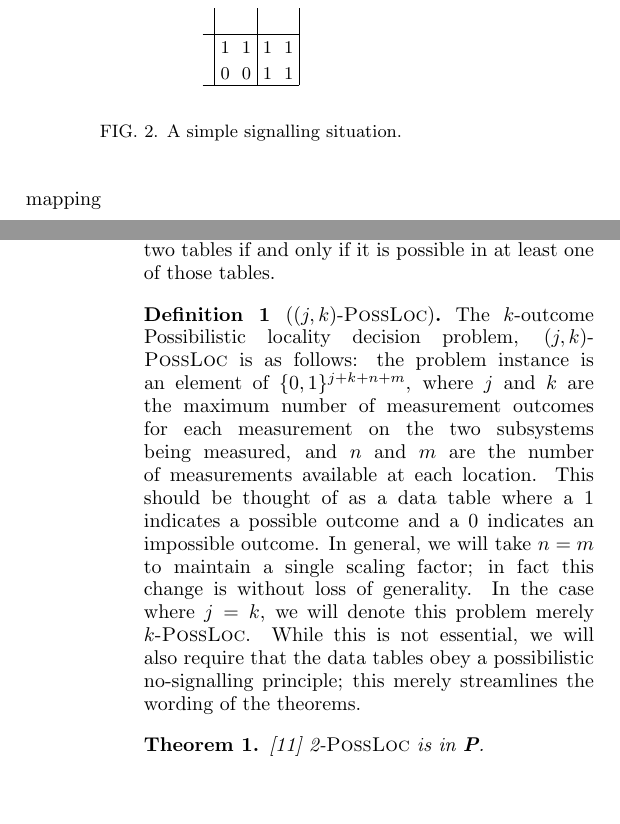
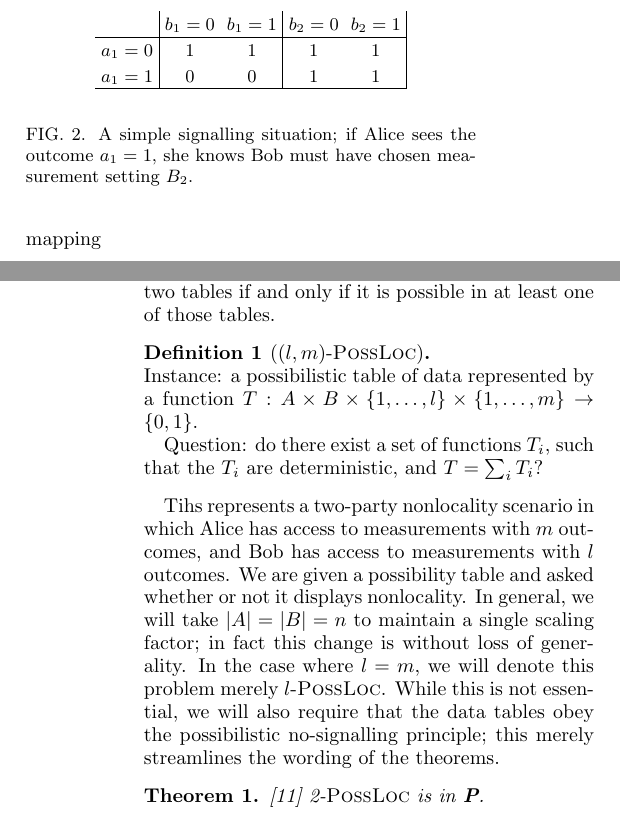
Before and after one commit to AWSimmons/possloc, a LaTeX paper (paper.tex): two parts of the columns of pages 2 and 3 of 9, joined at a grey line, cut at the place of the change, the shorter picture padded with empty space. Compiled offline with pdfLaTeX.

Commit message:
Nicer definition of the locality decision problem.

```diff
--- a/paper.tex
+++ b/paper.tex
@@ -101,21 +101,25 @@ The notion of signalling encapsulates the idea that a particular distribution co
 \begin{figure}
 \begin{equation*}
 \begin{array}{c| c c | c c |}
-&&&&\\ \hline
-&1 &1  &1 & 1\\
-&0&0 &1 &1\\ \hline
+&b_1=0&b_1=1&b_2=0&b_2=1\\ \hline
+a_1=0&1 &1  &1 & 1\\
+a_1=1&0&0 &1 &1\\ \hline
 \end{array}
 \end{equation*}
-\caption{A simple signalling situation.}
+\caption{A simple signalling situation; if Alice sees the outcome $a_1=1$, she knows Bob must have chosen measurement setting $B_2$.}
 \label{sig}
 \end{figure}
 
 If a probability or possibilitity distribution is nonlocal, it means that it cannot arise from a local hidden variables theory; any model for the process in which each of the separated quantum systems are considered to have their own internal state, independent of choices made in at the other experimental location cannot reproduce the correct statistics. By Fine's theorem \cite{Fine1982}, we can restrict our gaze to deterministic hidden variable theories, where in every measurement context there is a single 1 entry. Following Mansfield and Fritz \cite{Mans2011}, we say that a table is \emph{local} if it can be decomposed into a mixture of deterministic tables. The mixture of two tables $T_1$ and $T_2$ is defined to be the sum $T_1+T_2$, where addition is performed in the Boolean semiring. Intuitively, an outcome is possible in the mixture of two tables if and only if it is possible in at least one of those tables.
 
 
-\begin{defn}[$(j,k)$-\textsc{PossLoc}]
-The $k$-outcome Possibilistic locality decision problem, $(j,k)$-\textsc{PossLoc} is as follows: the problem instance is an element of $\{0,1\}^{j+k+n+m}$, where $j$ and $k$ are the maximum number of measurement outcomes for each measurement on the two subsystems being measured, and $n$ and $m$ are the number of measurements available at each location. This should be thought of as a data table where a 1 indicates a possible outcome and a 0 indicates an impossible outcome. In general, we will take $n=m$ to maintain a single scaling factor; in fact this change is without loss of generality. In the case where $j=k$, we will denote this problem merely $k$-\textsc{PossLoc}. While this is not essential, we will also require that the data tables obey a possibilistic no-signalling principle; this merely streamlines the wording of the theorems.
+\begin{defn}[$(l,m)$-\textsc{PossLoc}]
+\quad\\
+Instance: a possibilistic table of data represented by a  function $T:A\times B \times \{1,\dots, l\}\times \{1,\dots, m\}\rightarrow\{0,1\}$.
+
+Question: do there exist a set of functions $T_i$, such that the $T_i$ are deterministic, and $T=\sum_i T_i$?
 \end{defn}
+Tihs represents a two-party nonlocality scenario in which Alice has access to measurements with $m$ outcomes, and Bob has access to measurements with $l$ outcomes. We are given a possibility table and asked whether or not it displays nonlocality. In general, we will take $|A|=|B|=n$ to maintain a single scaling factor; in fact this change is without loss of generality. In the case where $l=m$, we will denote this problem merely $l$-\textsc{PossLoc}. While this is not essential, we will also require that the data tables obey the possibilistic no-signalling principle; this merely streamlines the wording of the theorems.
 \begin{thm} \cite{Mans2011}
 2-\textsc{PossLoc} is in \textbf{P}.
 \end{thm}
```
Also changed, not shown: paper.tex (2 more changed lines).
